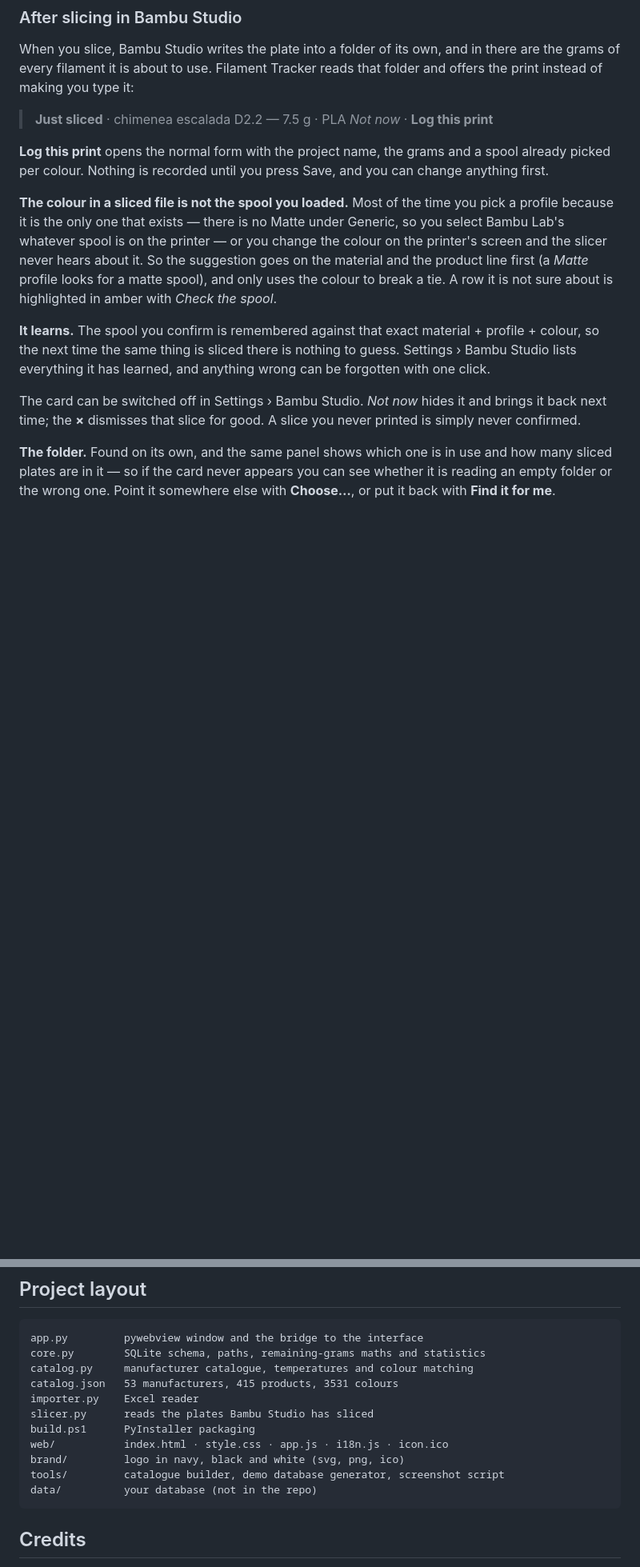
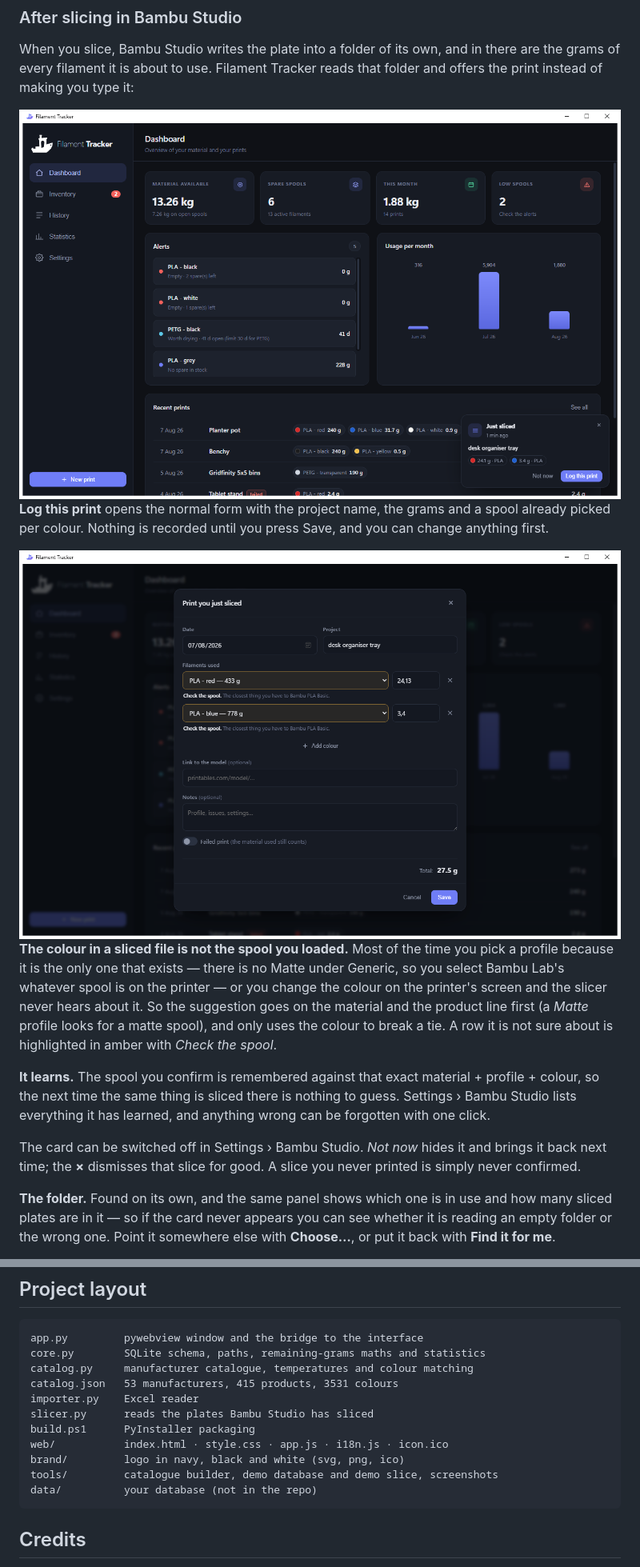
Before and after one commit to xserggio/FilamentTracker, a Markdown page: README.md, 2 parts joined by grey strips. Shown: that part at 80% size. Rendered like a GitHub page; pictures changed too: docs/slice.png (added), docs/sliceform.png (added); blank space fills up the shorter version.

````diff
--- a/README.md
+++ b/README.md
@@ -179,12 +179,13 @@ When you slice, Bambu Studio writes the plate into a folder of its own, and in
 there are the grams of every filament it is about to use. Filament Tracker reads
 that folder and offers the print instead of making you type it:
 
-> **Just sliced** · chimenea escalada D2.2 — 7.5 g · PLA
-> *Not now* · **Log this print**
+<img src="docs/slice.png" alt="The card offering the print you just sliced">
 
 **Log this print** opens the normal form with the project name, the grams and a
 spool already picked per colour. Nothing is recorded until you press Save, and
 you can change anything first.
+
+<img src="docs/sliceform.png" alt="The print form filled in from the slice">
 
 **The colour in a sliced file is not the spool you loaded.** Most of the time you
 pick a profile because it is the only one that exists — there is no Matte under
@@ -362,7 +363,7 @@ slicer.py      reads the plates Bambu Studio has sliced
 build.ps1      PyInstaller packaging
 web/           index.html · style.css · app.js · i18n.js · icon.ico
 brand/         logo in navy, black and white (svg, png, ico)
-tools/         catalogue builder, demo database generator, screenshot script
+tools/         catalogue builder, demo database and demo slice, screenshots
 data/          your database (not in the repo)
 ```
 
````
Also changed, not shown: README.es.md (+4 -3 lines), 2 other files.
